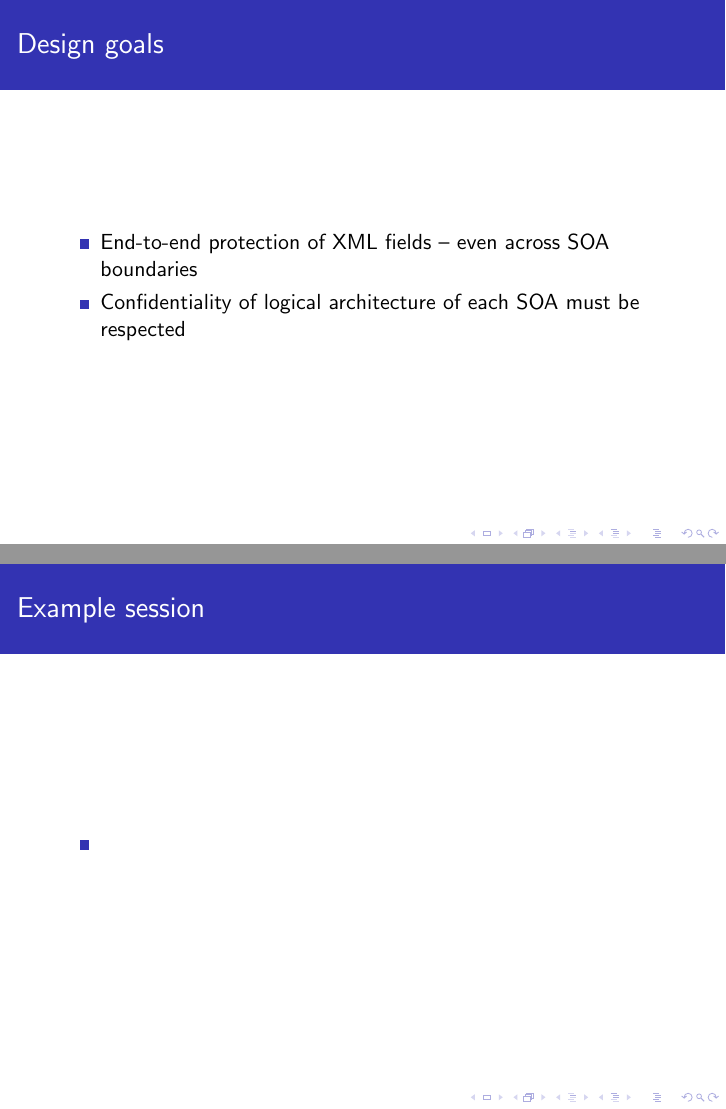
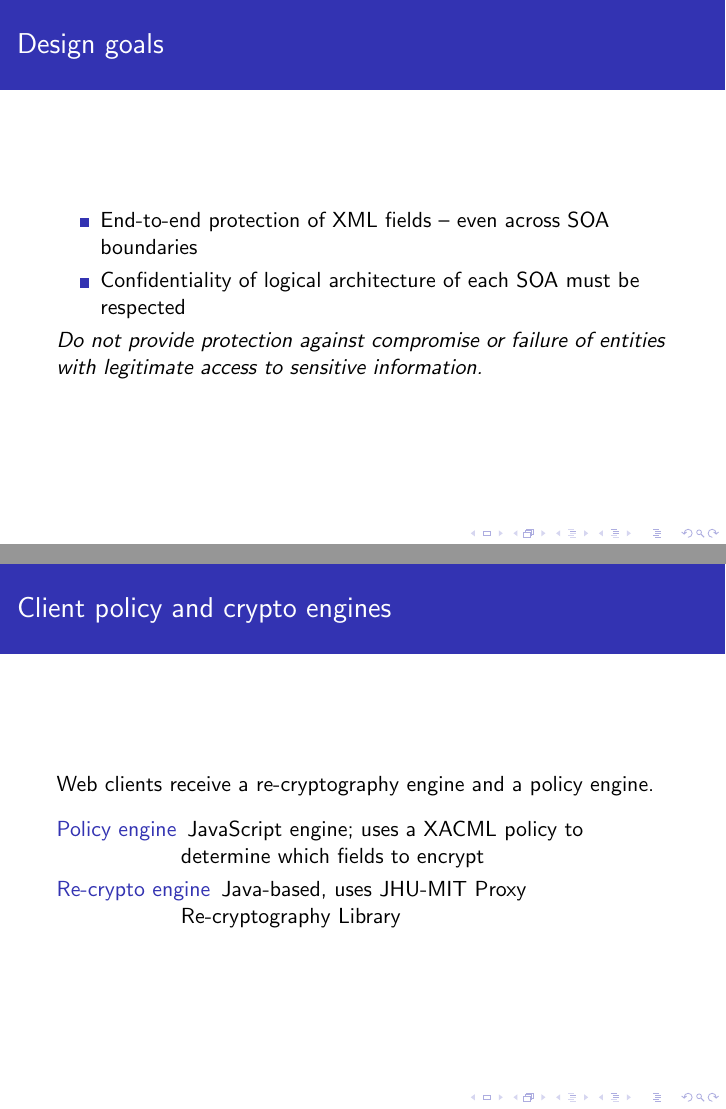
Before and after one commit to matthewburnside/f3ildcrypt-slides, LaTeX slides (main.tex): pages 14 and 19 of 24 before the commit and pages 14 and 19 of 25 after it, joined at a grey line. Compiled offline with pdfLaTeX.

Commit message:
More slides.

```diff
--- a/main.tex
+++ b/main.tex
@@ -146,6 +146,8 @@ pk_B(p) = rk_{A \to B}( pk_A (P))
 \item End-to-end protection of XML fields -- even across SOA boundaries
 \item Confidentiality of logical architecture of each SOA must be respected
 \end{itemize}
+\emph{Do not provide protection against compromise or failure of entities with
+legitimate access to sensitive information.}
 \end{frame}
 
 \begin{frame}
@@ -191,7 +193,18 @@ re-encryption engine}
 \end{frame}
 
 \begin{frame}
-\frametitle{Example session}
+\frametitle{Client policy and crypto engines}
+Web clients receive a re-cryptography engine and a policy engine.
+\medskip
+\begin{description}
+\item[Policy engine] JavaScript engine; uses a XACML policy to determine which
+fields to encrypt
+\item[Re-crypto engine] Java-based, uses JHU-MIT Proxy Re-cryptography Library
+\end{description}
+\end{frame}
+
+\begin{frame}
+\frametitle{Evaluation}
 \begin{itemize}
 \item
 \end{itemize}
```
Also changed, not shown: main.tex (2 more changed lines).
